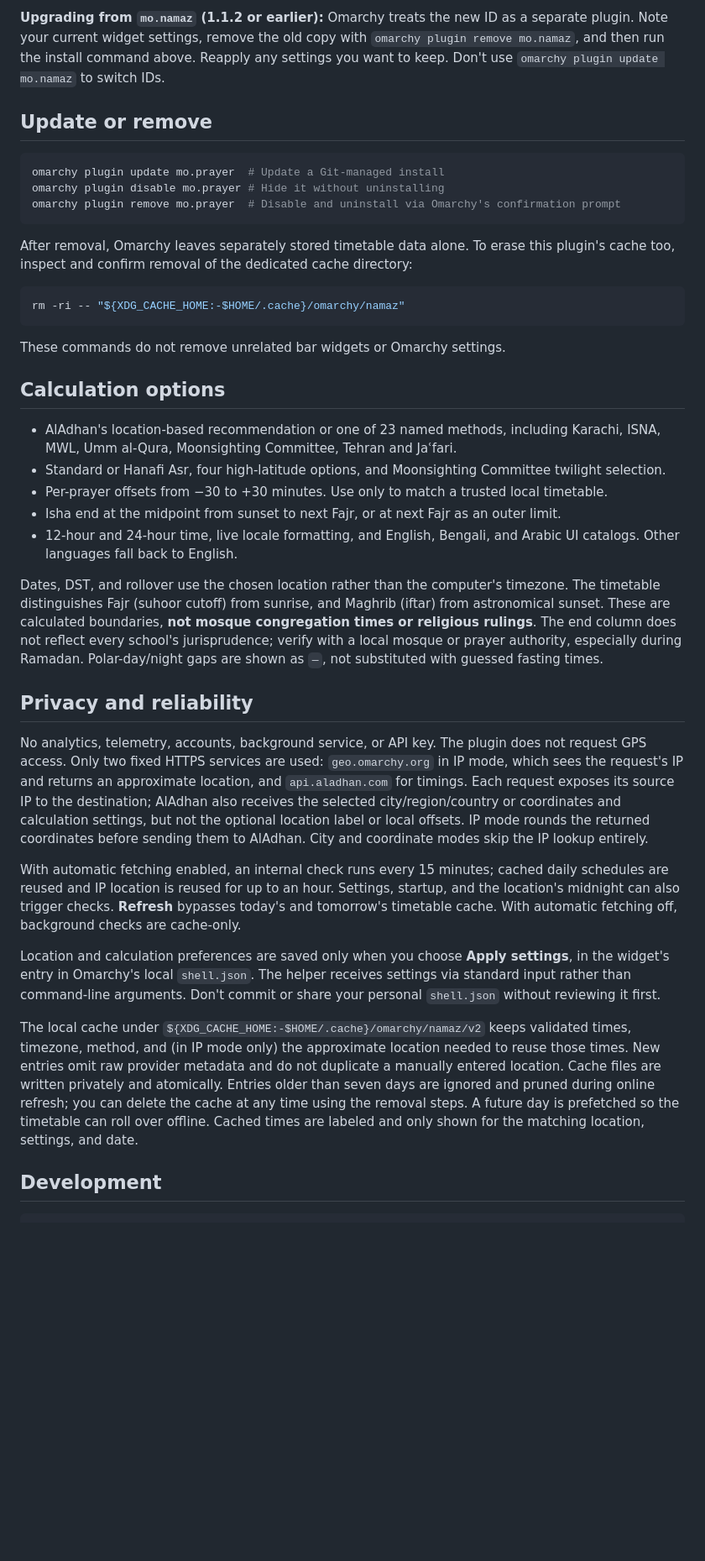
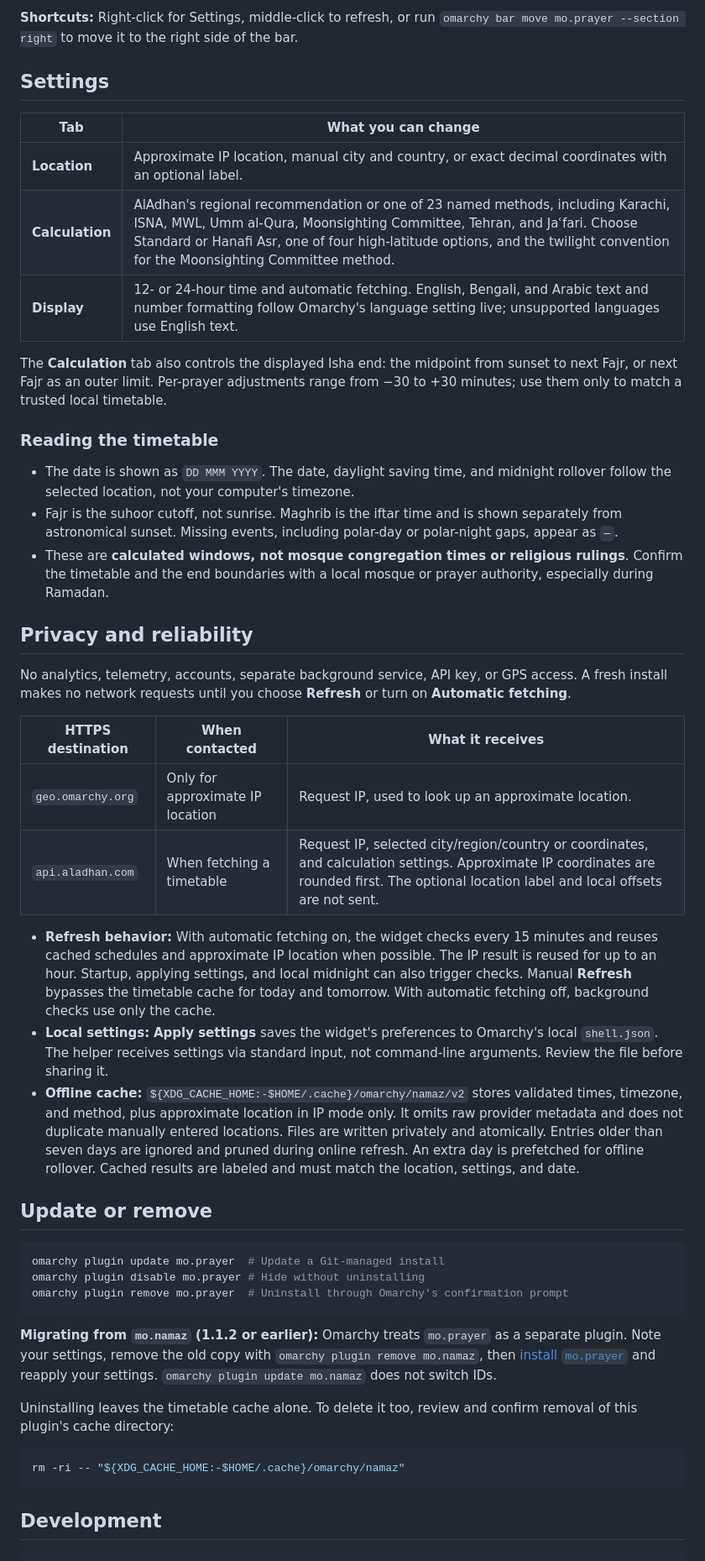
Before and after one commit to smmmsmo/omarchy-prayer-times, a Markdown page: README.md, the part around one of its changes. Shown at 84% size. Rendered like a GitHub page; blank space fills up the shorter version.

````diff
--- a/README.md
+++ b/README.md
@@ -16,41 +30,50 @@ Click the mosque icon, open **Settings**, and choose an approximate IP location,
 
-**Upgrading from `mo.namaz` (1.1.2 or earlier):** Omarchy treats the new ID as a separate plugin. Note your current widget settings, remove the old copy with `omarchy plugin remove mo.namaz`, and then run the install command above. Reapply any settings you want to keep. Don't use `omarchy plugin update mo.namaz` to switch IDs.
+**Shortcuts:** Right-click for Settings, middle-click to refresh, or run `omarchy bar move mo.prayer --section right` to move it to the right side of the bar.
+
+## Settings
+
+| Tab | What you can change |
+| --- | --- |
+| **Location** | Approximate IP location, manual city and country, or exact decimal coordinates with an optional label. |
+| **Calculation** | AlAdhan's regional recommendation or one of 23 named methods, including Karachi, ISNA, MWL, Umm al-Qura, Moonsighting Committee, Tehran, and Jaʿfari. Choose Standard or Hanafi Asr, one of four high-latitude options, and the twilight convention for the Moonsighting Committee method. |
+| **Display** | 12- or 24-hour time and automatic fetching. English, Bengali, and Arabic text and number formatting follow Omarchy's language setting live; unsupported languages use English text. |
+
+The **Calculation** tab also controls the displayed Isha end: the midpoint from sunset to next Fajr, or next Fajr as an outer limit. Per-prayer adjustments range from −30 to +30 minutes; use them only to match a trusted local timetable.
+
+### Reading the timetable
+
+- The date is shown as `DD MMM YYYY`. The date, daylight saving time, and midnight rollover follow the selected location, not your computer's timezone.
+- Fajr is the suhoor cutoff, not sunrise. Maghrib is the iftar time and is shown separately from astronomical sunset. Missing events, including polar-day or polar-night gaps, appear as `—`.
+- These are **calculated windows, not mosque congregation times or religious rulings**. Confirm the timetable and the end boundaries with a local mosque or prayer authority, especially during Ramadan.
+
+## Privacy and reliability
+
+No analytics, telemetry, accounts, separate background service, API key, or GPS access. A fresh install makes no network requests until you choose **Refresh** or turn on **Automatic fetching**.
+
+| HTTPS destination | When contacted | What it receives |
+| --- | --- | --- |
+| `geo.omarchy.org` | Only for approximate IP location | Request IP, used to look up an approximate location. |
+| `api.aladhan.com` | When fetching a timetable | Request IP, selected city/region/country or coordinates, and calculation settings. Approximate IP coordinates are rounded first. The optional location label and local offsets are not sent. |
+
+- **Refresh behavior:** With automatic fetching on, the widget checks every 15 minutes and reuses cached schedules and approximate IP location when possible. The IP result is reused for up to an hour. Startup, applying settings, and local midnight can also trigger checks. Manual **Refresh** bypasses the timetable cache for today and tomorrow. With automatic fetching off, background checks use only the cache.
+- **Local settings:** **Apply settings** saves the widget's preferences to Omarchy's local `shell.json`. The helper receives settings via standard input, not command-line arguments. Review the file before sharing it.
+- **Offline cache:** `${XDG_CACHE_HOME:-$HOME/.cache}/omarchy/namaz/v2` stores validated times, timezone, and method, plus approximate location in IP mode only. It omits raw provider metadata and does not duplicate manually entered locations. Files are written privately and atomically. Entries older than seven days are ignored and pruned during online refresh. An extra day is prefetched for offline rollover. Cached results are labeled and must match the location, settings, and date.
 
 ## Update or remove
 
 ```sh
 omarchy plugin update mo.prayer  # Update a Git-managed install
-omarchy plugin disable mo.prayer # Hide it without uninstalling
-omarchy plugin remove mo.prayer  # Disable and uninstall via Omarchy's confirmation prompt
+omarchy plugin disable mo.prayer # Hide without uninstalling
+omarchy plugin remove mo.prayer  # Uninstall through Omarchy's confirmation prompt
 ```
 
-After removal, Omarchy leaves separately stored timetable data alone. To erase this plugin's cache too, inspect and confirm removal of the dedicated cache directory:
+**Migrating from `mo.namaz` (1.1.2 or earlier):** Omarchy treats `mo.prayer` as a separate plugin. Note your settings, remove the old copy with `omarchy plugin remove mo.namaz`, then [install `mo.prayer`](#install) and reapply your settings. `omarchy plugin update mo.namaz` does not switch IDs.
+
+Uninstalling leaves the timetable cache alone. To delete it too, review and confirm removal of this plugin's cache directory:
 
 ```sh
 rm -ri -- "${XDG_CACHE_HOME:-$HOME/.cache}/omarchy/namaz"
 ```
-
-These commands do not remove unrelated bar widgets or Omarchy settings.
-
-## Calculation options
-
-- AlAdhan's location-based recommendation or one of 23 named methods, including Karachi, ISNA, MWL, Umm al-Qura, Moonsighting Committee, Tehran and Jaʿfari.
-- Standard or Hanafi Asr, four high-latitude options, and Moonsighting Committee twilight selection.
-- Per-prayer offsets from −30 to +30 minutes. Use only to match a trusted local timetable.
-- Isha end at the midpoint from sunset to next Fajr, or at next Fajr as an outer limit.
-- 12-hour and 24-hour time, live locale formatting, and English, Bengali, and Arabic UI catalogs. Other languages fall back to English.
-
-Dates, DST, and rollover use the chosen location rather than the computer's timezone. The timetable distinguishes Fajr (suhoor cutoff) from sunrise, and Maghrib (iftar) from astronomical sunset. These are calculated boundaries, **not mosque congregation times or religious rulings**. The end column does not reflect every school's jurisprudence; verify with a local mosque or prayer authority, especially during Ramadan. Polar-day/night gaps are shown as `—`, not substituted with guessed fasting times.
-
-## Privacy and reliability
-
-No analytics, telemetry, accounts, background service, or API key. The plugin does not request GPS access. Only two fixed HTTPS services are used: `geo.omarchy.org` in IP mode, which sees the request's IP and returns an approximate location, and `api.aladhan.com` for timings. Each request exposes its source IP to the destination; AlAdhan also receives the selected city/region/country or coordinates and calculation settings, but not the optional location label or local offsets. IP mode rounds the returned coordinates before sending them to AlAdhan. City and coordinate modes skip the IP lookup entirely.
-
-With automatic fetching enabled, an internal check runs every 15 minutes; cached daily schedules are reused and IP location is reused for up to an hour. Settings, startup, and the location's midnight can also trigger checks. **Refresh** bypasses today's and tomorrow's timetable cache. With automatic fetching off, background checks are cache-only.
-
-Location and calculation preferences are saved only when you choose **Apply settings**, in the widget's entry in Omarchy's local `shell.json`. The helper receives settings via standard input rather than command-line arguments. Don't commit or share your personal `shell.json` without reviewing it first.
-
-The local cache under `${XDG_CACHE_HOME:-$HOME/.cache}/omarchy/namaz/v2` keeps validated times, timezone, method, and (in IP mode only) the approximate location needed to reuse those times. New entries omit raw provider metadata and do not duplicate a manually entered location. Cache files are written privately and atomically. Entries older than seven days are ignored and pruned during online refresh; you can delete the cache at any time using the removal steps. A future day is prefetched so the timetable can roll over offline. Cached times are labeled and only shown for the matching location, settings, and date.
 
 ## Development
 
````
Also changed, not shown: other parts of README.md (+24 -5 lines), AGENTS.md (added, +29 -0 lines), SUBMISSION.md (+3 -8 lines), docs/development.md (added, +41 -0 lines), docs/screenshots/calculation.png (added), docs/screenshots/location.png (added), preview.png.
